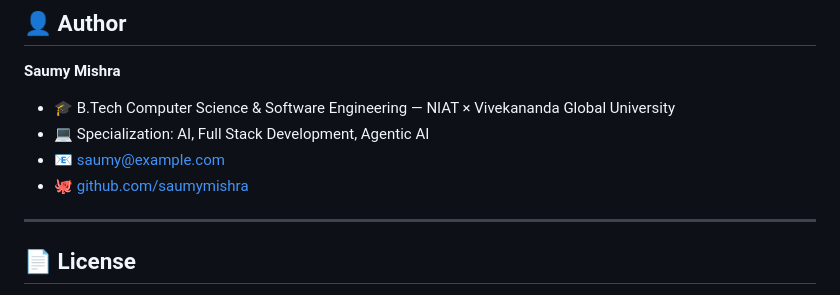
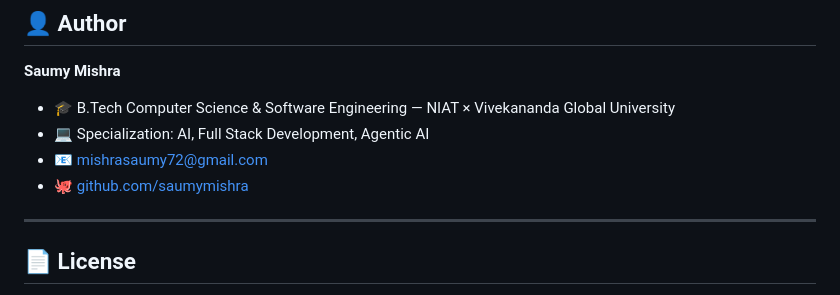
Before and after one commit to mishrabishu120-dot/portfolio-website, a Markdown page: README.md, the part around the change. Drawn GitHub-style.

Commit message:
Update contact information in README.md

```diff
--- a/README.md
+++ b/README.md
@@ -146,8 +146,8 @@ python3 -m http.server 8000
 **Saumy Mishra**
 - 🎓 B.Tech Computer Science & Software Engineering — NIAT × Vivekananda Global University
 - 💻 Specialization: AI, Full Stack Development, Agentic AI
-- 📧 saumy@example.com
-- 🐙 [github.com/saumymishra](https://github.com/saumymishra)
+- 📧 mishrasaumy72@gmail.com
+- 🐙 [github.com/saumymishra](https://github.com/mishrabishu120-dot)
 
 ---
 
```
